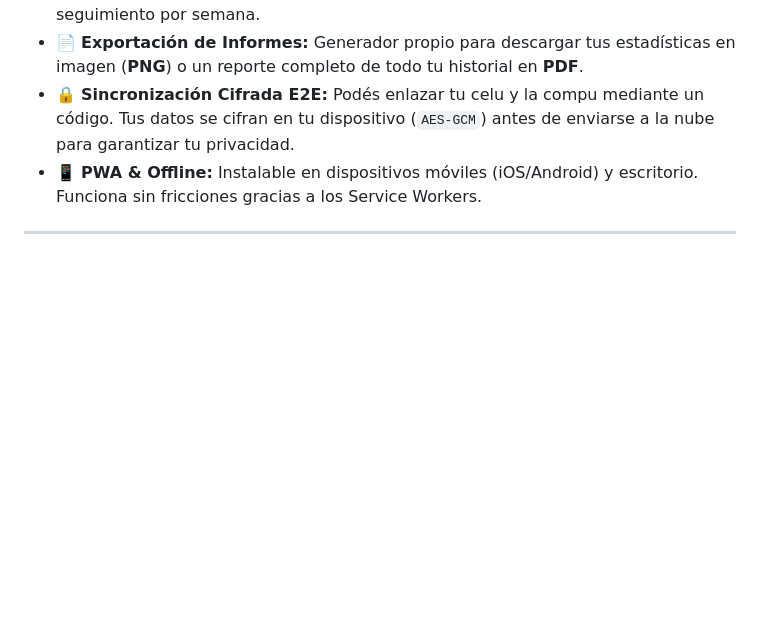
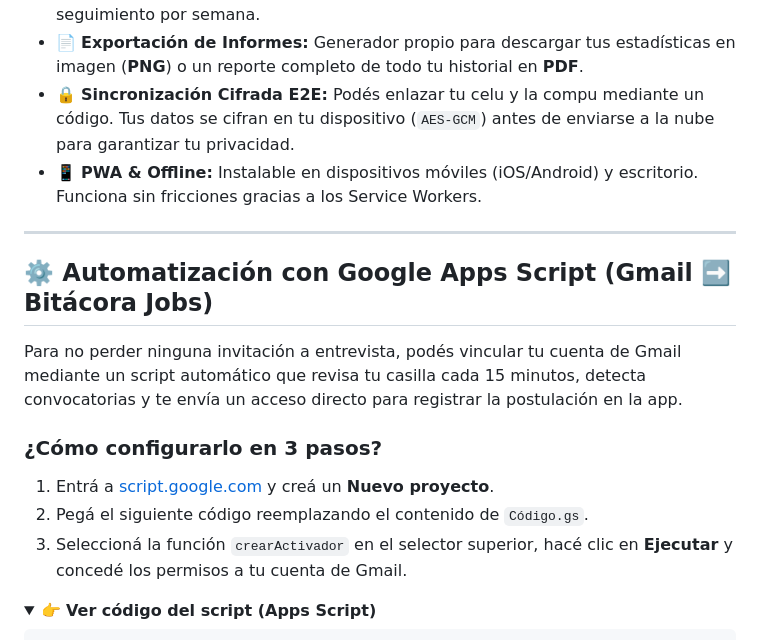
Before and after one commit to FlorBagnis/bitacora-jobs, a Markdown page: README.md, the part around one of its changes. Drawn GitHub-style; folded sections open; blank space fills up the shorter version.

Commit message:
Add Google Apps Script automation instructions
Added instructions for automating interview notifications using Google Apps Script.

```diff
--- a/README.md
+++ b/README.md
@@ -32,3 +32,17 @@
 * 📱 **PWA & Offline:** Instalable en dispositivos móviles (iOS/Android) y escritorio. Funciona sin fricciones gracias a los Service Workers.
 
 ---
+
+## ⚙️ Automatización con Google Apps Script (Gmail ➡️ Bitácora Jobs)
+
+Para no perder ninguna invitación a entrevista, podés vincular tu cuenta de Gmail mediante un script automático que revisa tu casilla cada 15 minutos, detecta convocatorias y te envía un acceso directo para registrar la postulación en la app.
+
+### ¿Cómo configurarlo en 3 pasos?
+
+1. Entrá a [script.google.com](https://script.google.com/) y creá un **Nuevo proyecto**.
+2. Pegá el siguiente código reemplazando el contenido de `Código.gs`.
+3. Seleccioná la función `crearActivador` en el selector superior, hacé clic en **Ejecutar** y concedé los permisos a tu cuenta de Gmail.
+
+<details>
+<summary>👉 <b>Ver código del script (Apps Script)</b></summary>
+
```
Also changed, not shown: other parts of README.md (+93 -0 lines).
